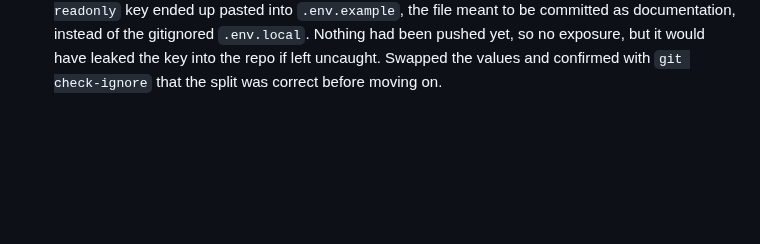
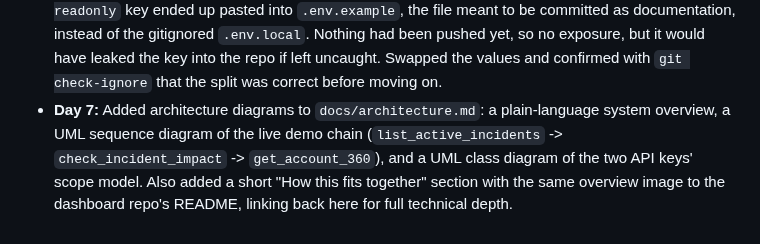
Before and after one commit to ahmadmadar/meridian-fde-enterprise-demo, a Markdown page: docs/ai-assisted-delivery.md, the part around the change. Drawn GitHub-style; blank space fills up the shorter version.

```diff
--- a/docs/ai-assisted-delivery.md
+++ b/docs/ai-assisted-delivery.md
@@ -790,3 +790,10 @@ diff view), correct/redirect as needed, commit.
   into the repo if left uncaught. Swapped the values and confirmed
   with `git check-ignore` that the split was correct before moving
   on.
+- **Day 7:** Added architecture diagrams to `docs/architecture.md`: a
+  plain-language system overview, a UML sequence diagram of the live
+  demo chain (`list_active_incidents` -> `check_incident_impact` ->
+  `get_account_360`), and a UML class diagram of the two API keys'
+  scope model. Also added a short "How this fits together"
+  section with the same overview image to the dashboard repo's
+  README, linking back here for full technical depth.
```
Also changed, not shown: docs/architecture.md (+21 -0 lines), docs/assets/demo-sequence.png (added), docs/assets/overview.png (added), docs/assets/scope-class.png (added).
